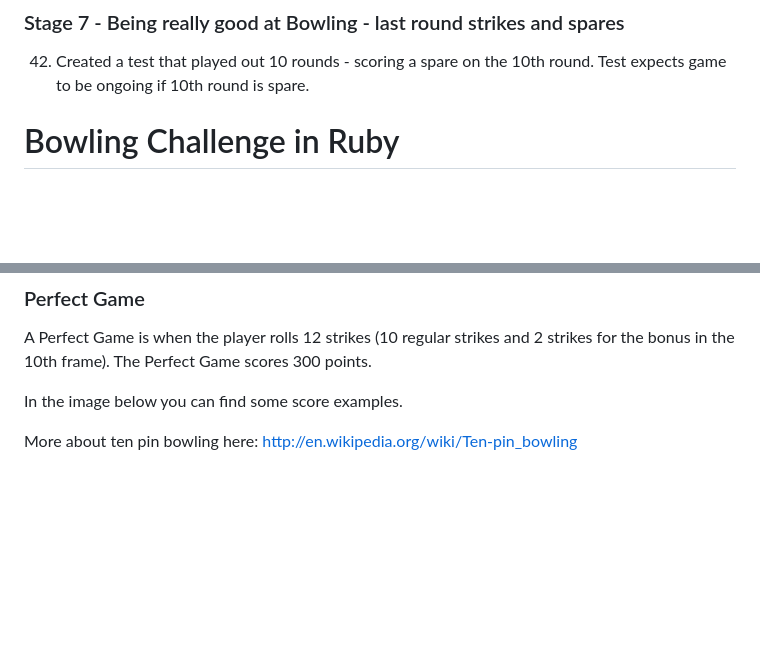
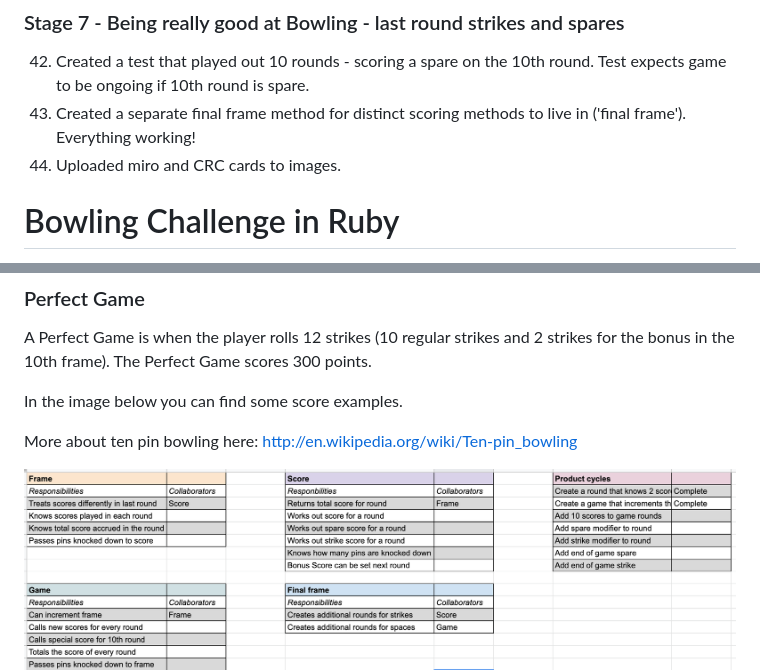
Before and after one commit to makersacademy/bowling-challenge-ruby, a Markdown page: README.md, 2 parts joined by grey strips. Drawn GitHub-style; pictures changed too: images/crc_cards.png (added); blank space fills up the shorter version.

Commit message:
Added crc cards

```diff
--- a/README.md
+++ b/README.md
@@ -47,6 +47,8 @@
 41. Copied strike to logic to spares with a few tweaks. Strike works with full functionality (commit 17).
 ### Stage 7 - Being really good at Bowling - last round strikes and spares
 42. Created a test that played out 10 rounds - scoring a spare on the 10th round. Test expects game to be ongoing if 10th round is spare.
+43. Created a separate final frame method for distinct scoring methods to live in ('final frame'). Everything working!
+44. Uploaded miro and CRC cards to images.
 
 
 
@@ -114,4 +116,5 @@ In the image below you can find some score examples.
 
 More about ten pin bowling here: http://en.wikipedia.org/wiki/Ten-pin_bowling
 
+![CRC cards](images/crc_cards.png)
 ![Ten Pin Score Example](images/example_ten_pin_scoring.png)
```
Also changed, not shown: 1 other file.
